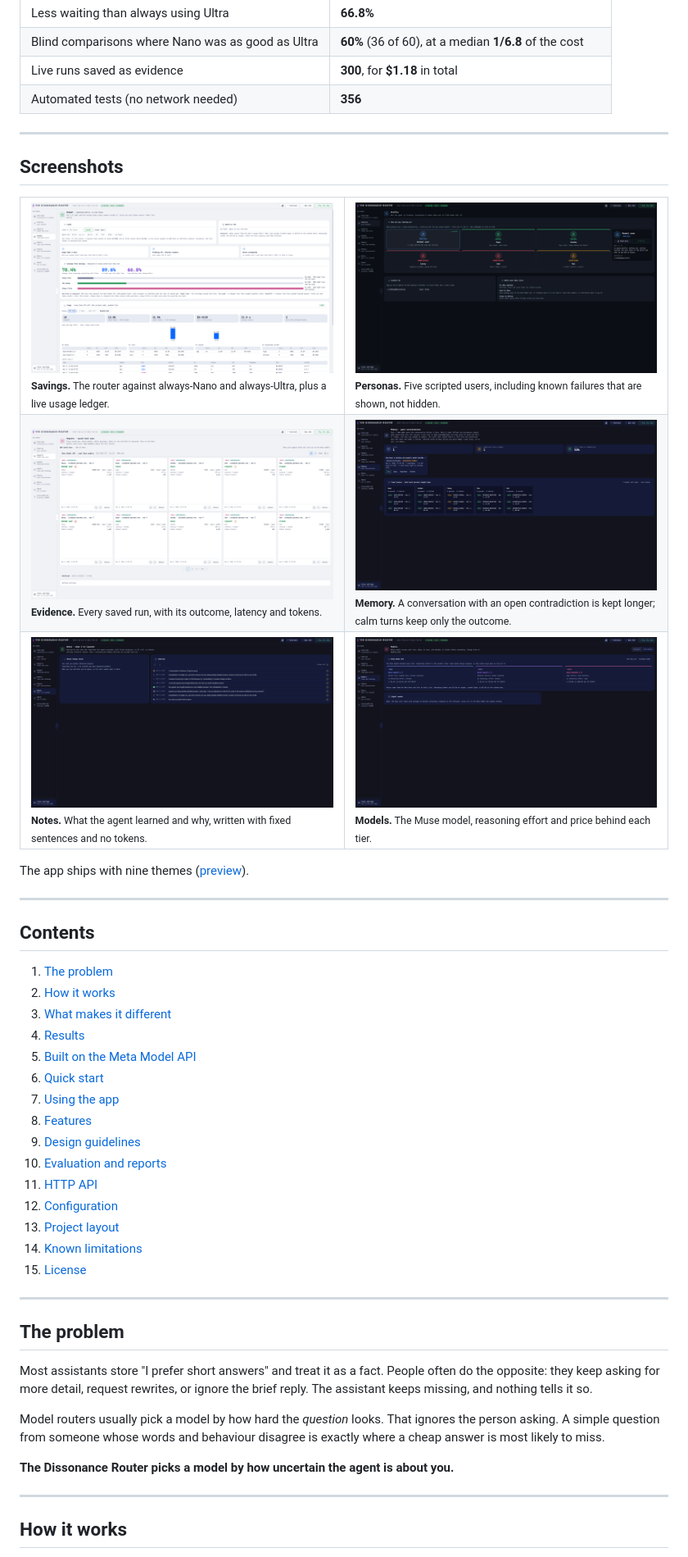
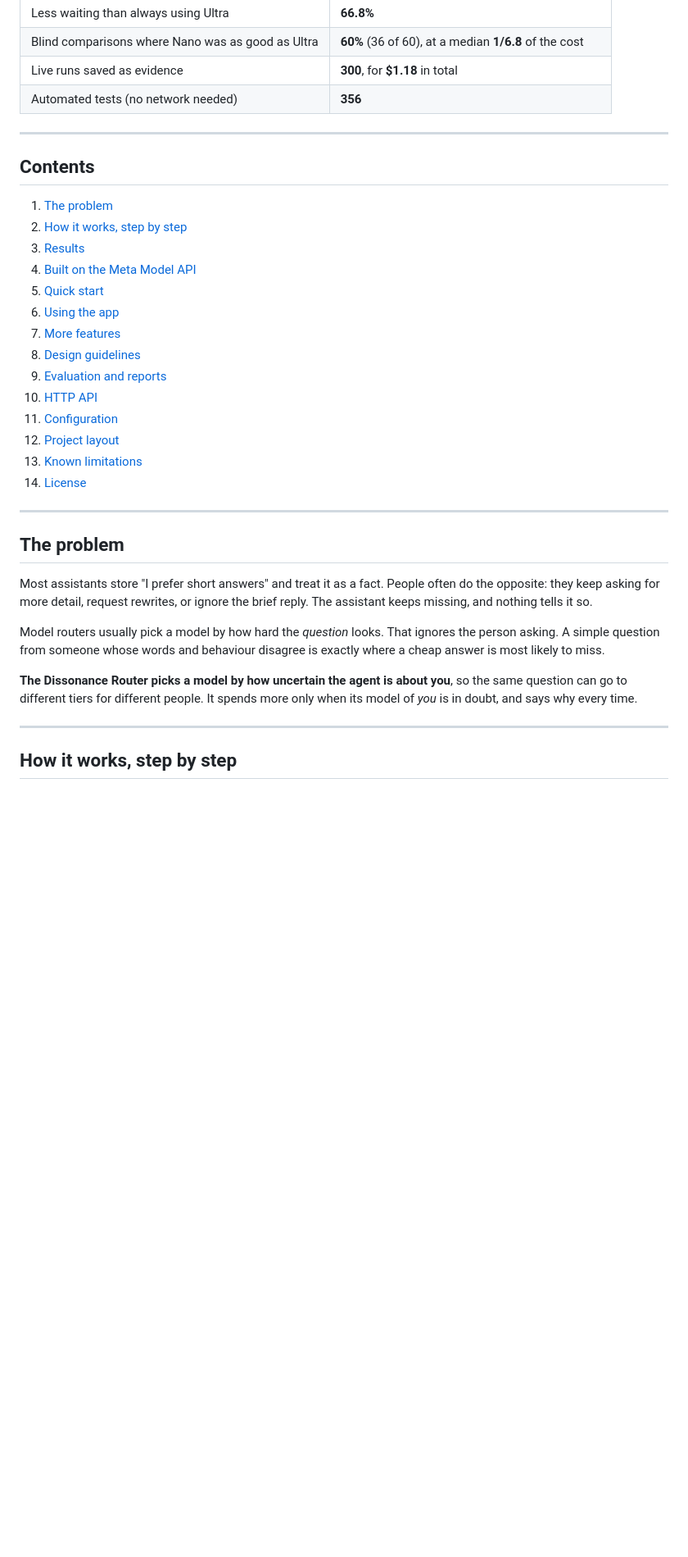
Before and after one commit to omkar-ramesh/dissonance-router-meta, a Markdown page: README.md, the part around one of its changes. Shown at 82% size. Rendered like a GitHub page; blank space fills up the shorter version.

Commit message:
README: restructure as a step-by-step walkthrough with one screenshot per step

```diff
--- a/README.md
+++ b/README.md
@@ -30,44 +29,22 @@ Measured on 200 live scenario runs against the Meta Model API (260 graded turns)
 
 ---
 
-## Screenshots
-
-<table>
-  <tr>
-    <td width="50%"><img src="docs/images/budget-savings.png" alt="Budget page with the measured savings from routing"><br><sub><b>Savings.</b> The router against always-Nano and always-Ultra, plus a live usage ledger.</sub></td>
-    <td width="50%"><img src="docs/images/personas.png" alt="Five scripted demo personas and a clean profile"><br><sub><b>Personas.</b> Five scripted users, including known failures that are shown, not hidden.</sub></td>
-  </tr>
-  <tr>
-    <td width="50%"><img src="docs/images/reports.png" alt="Saved test runs with outcomes and latency"><br><sub><b>Evidence.</b> Every saved run, with its outcome, latency and tokens.</sub></td>
-    <td width="50%"><img src="docs/images/memory.png" alt="Conflict-aware memory with an unresolved conversation held longer"><br><sub><b>Memory.</b> A conversation with an open contradiction is kept longer; calm turns keep only the outcome.</sub></td>
-  </tr>
-  <tr>
-    <td width="50%"><img src="docs/images/notes.png" alt="Note bot timeline of what the agent learned"><br><sub><b>Notes.</b> What the agent learned and why, written with fixed sentences and no tokens.</sub></td>
-    <td width="50%"><img src="docs/images/models.png" alt="Models page showing the Muse model and reasoning effort for each tier"><br><sub><b>Models.</b> The Muse model, reasoning effort and price behind each tier.</sub></td>
-  </tr>
-</table>
-
-The app ships with nine themes ([preview](docs/images/themes.png)).
-
----
-
 ## Contents
 
 1. [The problem](#the-problem)
-2. [How it works](#how-it-works)
-3. [What makes it different](#what-makes-it-different)
-4. [Results](#results)
-5. [Built on the Meta Model API](#built-on-the-meta-model-api)
-6. [Quick start](#quick-start)
-7. [Using the app](#using-the-app)
-8. [Features](#features)
-9. [Design guidelines](#design-guidelines)
-10. [Evaluation and reports](#evaluation-and-reports)
-11. [HTTP API](#http-api)
-12. [Configuration](#configuration)
-13. [Project layout](#project-layout)
-14. [Known limitations](#known-limitations)
-15. [License](#license)
+2. [How it works, step by step](#how-it-works-step-by-step)
+3. [Results](#results)
+4. [Built on the Meta Model API](#built-on-the-meta-model-api)
+5. [Quick start](#quick-start)
+6. [Using the app](#using-the-app)
+7. [More features](#more-features)
+8. [Design guidelines](#design-guidelines)
+9. [Evaluation and reports](#evaluation-and-reports)
+10. [HTTP API](#http-api)
+11. [Configuration](#configuration)
+12. [Project layout](#project-layout)
+13. [Known limitations](#known-limitations)
+14. [License](#license)
 
 ---
 
@@ -77,9 +54,9 @@ Most assistants store "I prefer short answers" and treat it as a fact. People of
 
 Model routers usually pick a model by how hard the *question* looks. That ignores the person asking. A simple question from someone whose words and behaviour disagree is exactly where a cheap answer is most likely to miss.
 
-**The Dissonance Router picks a model by how uncertain the agent is about you.**
+**The Dissonance Router picks a model by how uncertain the agent is about you**, so the same question can go to different tiers for different people. It spends more only when its model of *you* is in doubt, and says why every time.
 
 ---
 
-## How it works
+## How it works, step by step
 
```
Also changed, not shown: other parts of README.md (+73 -86 lines), docs/images/chat-start.png (added), 1 other file.
